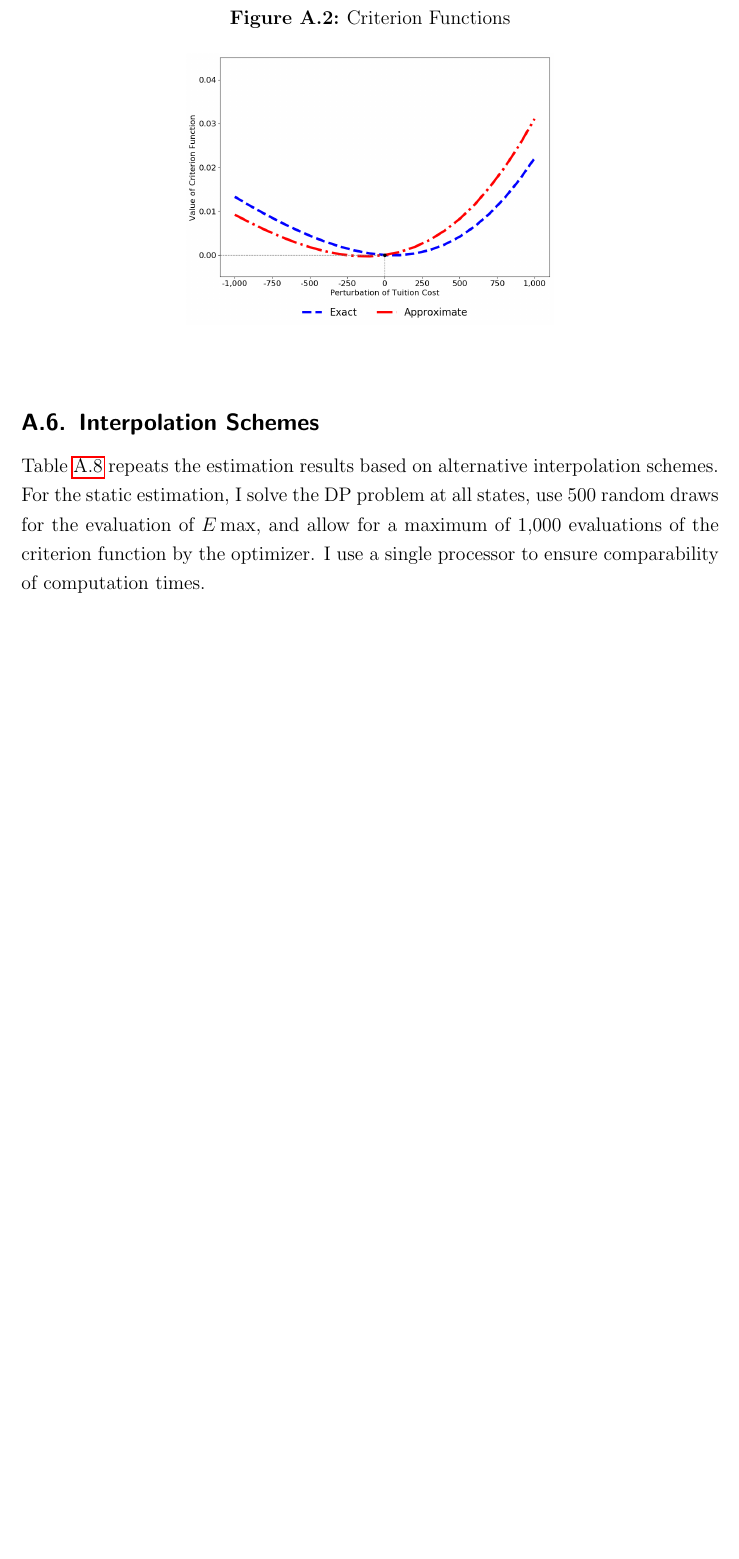
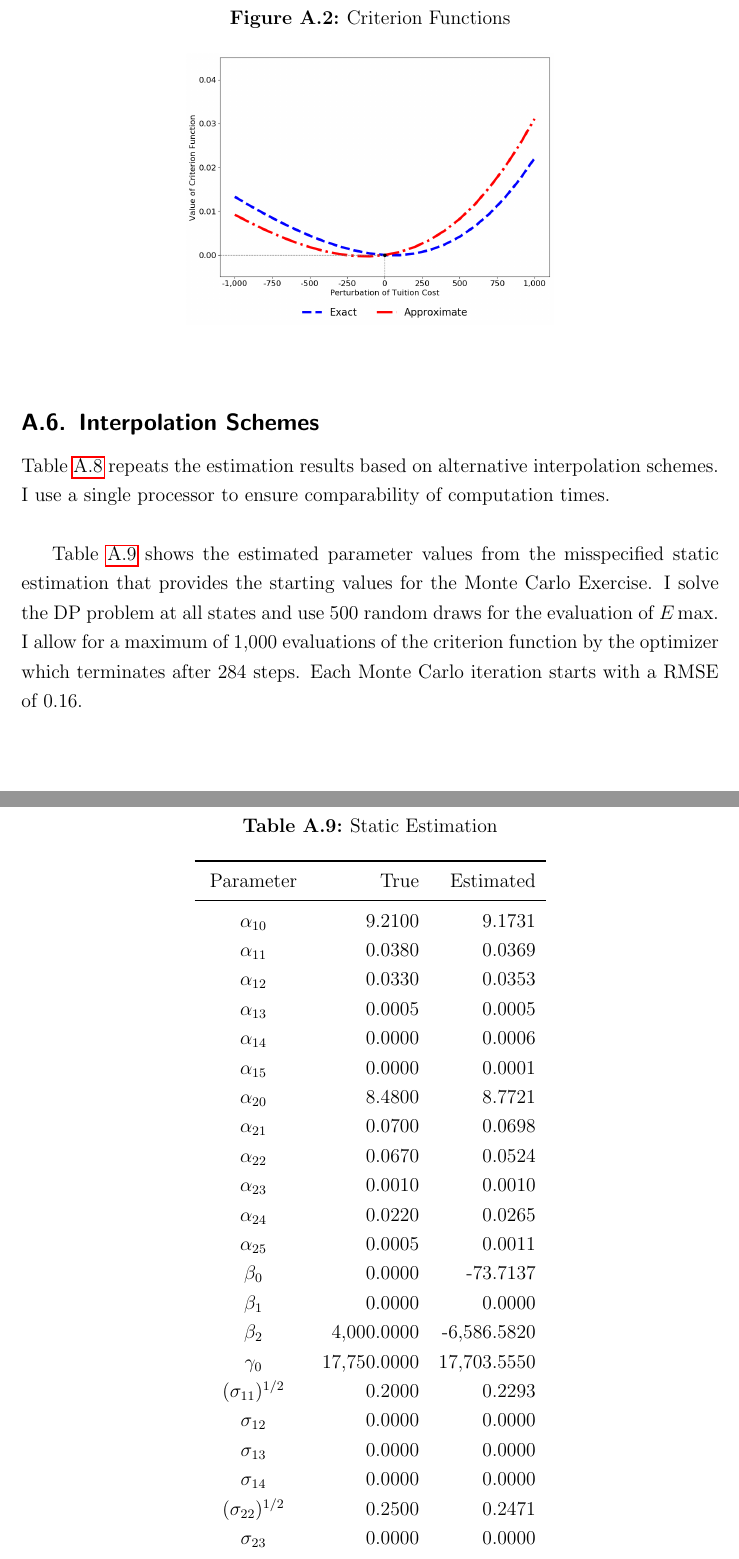
Before and after one commit to anhnguyendepocen/manuscript, a LaTeX document (appendix/main.tex, which reads appendix/files/s-results.tex, material/table_static_start.tex): part of page 14 of 18 before the commit and two parts of pages 14 and 16 of 20 after it, the two joined at a grey line, cut so that both start at the same text, the shorter picture padded with empty space. Compiled offline with pdfLaTeX.

Commit message:
edits due to Christian comments.

```diff
--- a/appendix/files/s-results.tex
+++ b/appendix/files/s-results.tex
@@ -47,4 +47,7 @@ Figure \ref{Criterion Functions} shows the exact and approximate criterion funct
 %-------------------------------------------------------------------------------
 \subsection{Interpolation Schemes}
 %-------------------------------------------------------------------------------
-Table \ref{Interpolation Schemes} repeats the estimation results based on alternative interpolation schemes. For the static estimation, I solve the DP problem at all states, use 500 random draws for the evaluation of $E\max$, and allow for a maximum of 1,000 evaluations of the criterion function by the optimizer. I use a single processor to ensure comparability of computation times.\input{../material/table_schemes.tex}
+Table \ref{Interpolation Schemes} repeats the estimation results based on alternative interpolation schemes. I use a single processor to ensure comparability of computation times.
+\\\newline\input{../material/table_schemes.tex}
+%
+Table \ref{Static Estimation} shows the estimated parameter values from the misspecified static estimation that provides the starting values for the Monte Carlo Exercise. I solve the DP problem at all states and use 500 random draws for the evaluation of $E\max$. I allow for a maximum of 1,000 evaluations of the criterion function by the optimizer which terminates after 284 steps. Each Monte Carlo iteration starts with a RMSE of 0.16.\input{../material/table_static_start.tex}
--- /dev/null
+++ b/material/table_static_start.tex
@@ -0,0 +5,27 @@
+  \label{Static Estimation}
+  \begin{tabular}{crr}\toprule
+  \mc{1}{c}{Parameter} & \mc{1}{r}{True} & \mc{1}{r}{Estimated}  \\
+  \midrule
+  $\alpha_{10}$         &     9.2100 &     9.1731      \\
+  $\alpha_{11}$         &     0.0380 &     0.0369        \\
+  $\alpha_{12}$         &     0.0330 &     0.0353       \\
+  $\alpha_{13}$         &     0.0005 &     0.0005       \\
+  $\alpha_{14}$         &     0.0000 &     0.0006  \\
+  $\alpha_{15}$         &     0.0000 &     0.0001  \\
+  $\alpha_{20}$         &     8.4800 &     8.7721  \\
+  $\alpha_{21}$         &     0.0700 &     0.0698  \\
+  $\alpha_{22}$         &     0.0670 &     0.0524  \\
+  $\alpha_{23}$         &     0.0010 &     0.0010   \\
+  $\alpha_{24}$         &     0.0220 &     0.0265  \\
+  $\alpha_{25}$         &     0.0005 &     0.0011  \\
+  $\beta_{0}$           &     0.0000 &   -73.7137   \\
+  $\beta_{1}$           &     0.0000 &     0.0000   \\
+  $\beta_{2}$           &  4,000.0000 & -6,586.5820   \\
+  $\gamma_{0}$          & 17,750.0000 & 17,703.5550   \\
+  $(\sigma_{11})^{1/2}$ &     0.2000 &     0.2293   \\
+  $\sigma_{12}$         &     0.0000 &     0.0000   \\
+  $\sigma_{13}$         &     0.0000 &     0.0000  \\
+  $\sigma_{14}$         &     0.0000 &     0.0000 \\
+  $(\sigma_{22})^{1/2}$ &     0.2500 &     0.2471  \\
+  $\sigma_{23}$         &     0.0000 &     0.0000  \\
+  $\sigma_{24}$         &     0.0000 &     0.0000  \\
@@ -0,0 +39,7 @@
+ \end{tabular}
+  %\scriptsize
+  %\begin{tablenotes}\item \textbf{Notes:}
+  %\end{tablenotes}
+\end{threeparttable}
+\end{center}
+\end{table}
```
Also changed, not shown: material/table_monte_carlo_one.tex (+1 -1 lines), paper/files/s-results.tex (+3 -3 lines), material/table_static_start.tex (11 more changed lines).
